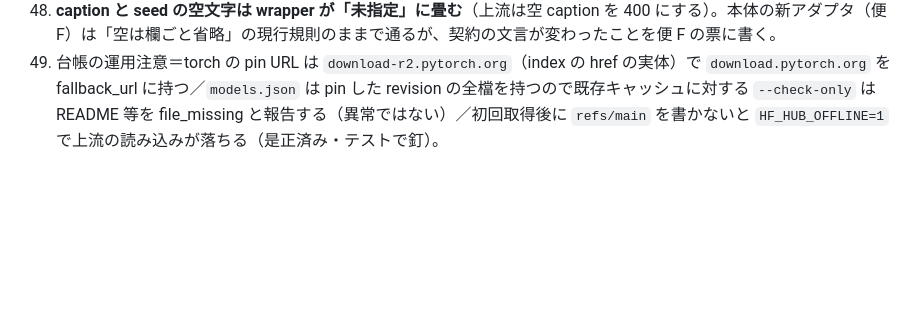
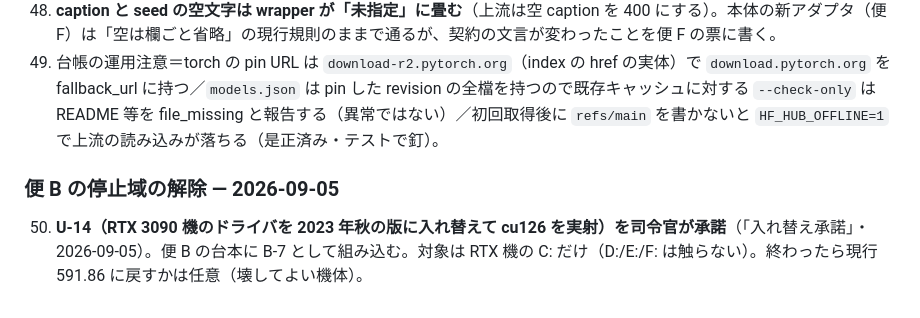
Before and after one commit to mugonkun/irodori-tts-for-yomiwakechan, a Markdown page: decisions.md, the part around the change. GitHub-like rendering; blank space fills up the shorter version.

Commit message:
decisions.md 50＝U-14（RTX 機のドライバ入れ替え）を司令官が承諾
Co-Authored-By: Claude Fable 5.1 <noreply@anthropic.com>
Claude-Session: https://claude.ai/code/session_01UUwP5aZ1iVneZqSwKFJ4f3

```diff
--- a/decisions.md
+++ b/decisions.md
@@ -82,3 +82,7 @@
 47. **SSE（`stream_format:"sse"`）は受ける**（上流の機能を殺さない）。本体は使わない。契約文書に枠の形（`event: audio_chunk`／`done`／`error`・取消不可）を書く。
 48. **caption と seed の空文字は wrapper が「未指定」に畳む**（上流は空 caption を 400 にする）。本体の新アダプタ（便 F）は「空は欄ごと省略」の現行規則のままで通るが、契約の文言が変わったことを便 F の票に書く。
 49. 台帳の運用注意＝torch の pin URL は `download-r2.pytorch.org`（index の href の実体）で `download.pytorch.org` を fallback_url に持つ／`models.json` は pin した revision の全檔を持つので既存キャッシュに対する `--check-only` は README 等を file_missing と報告する（異常ではない）／初回取得後に `refs/main` を書かないと `HF_HUB_OFFLINE=1` で上流の読み込みが落ちる（是正済み・テストで釘）。
+
+### 便 B の停止域の解除 — 2026-09-05
+
+50. **U-14（RTX 3090 機のドライバを 2023 年秋の版に入れ替えて cu126 を実射）を司令官が承諾**（「入れ替え承諾」・2026-09-05）。便 B の台本に B-7 として組み込む。対象は RTX 機の C: だけ（D:/E:/F: は触らない）。終わったら現行 591.86 に戻すかは任意（壊してよい機体）。
```
